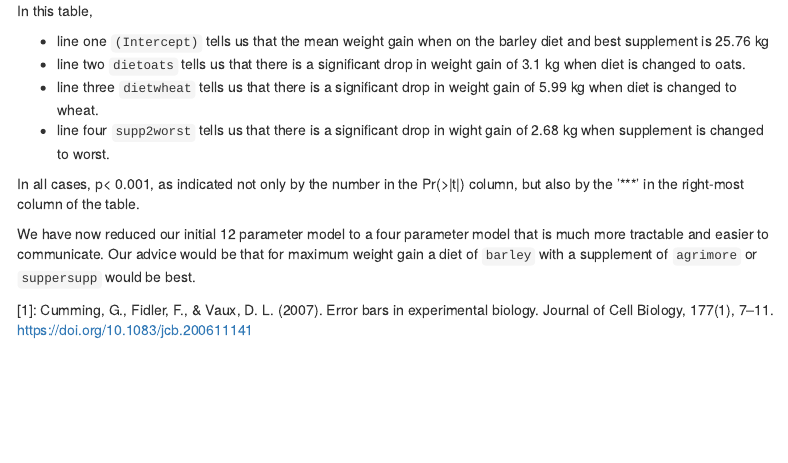
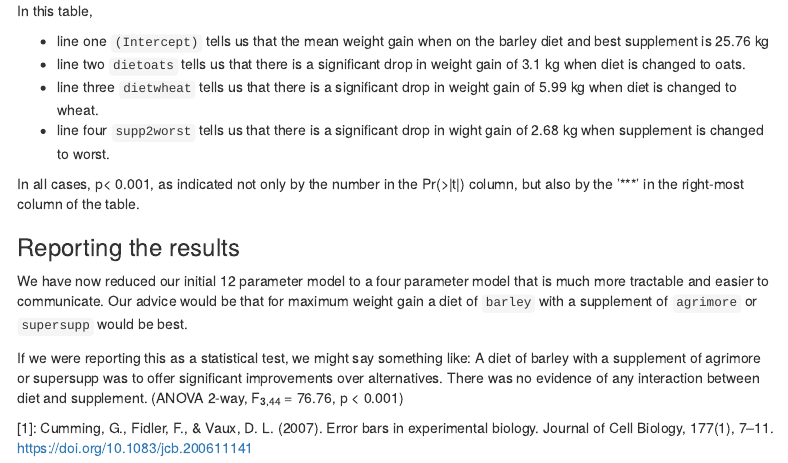
Before and after one commit to mbh038/r-workshop, an R Markdown document (scripts/ANOVA_two_way_with_model_simplification.Rmd): the page in a window 1100 px wide, from 11450 px down. The pictures show the output file scripts/ANOVA_two_way_with_model_simplification.html that the author committed with the source, opened offline; menus at the side of the page are left out.

Commit message:
report the results

```diff
--- a/scripts/ANOVA_two_way_template.Rmd
+++ b/scripts/ANOVA_two_way_template.Rmd
@@ -303,6 +303,8 @@ Use this table to fill in the gaps below:
 * In all cases (choose the best description), p>0.05, p<0.05, p<0.01, p< 0.001
 
 
-We have now reduced our initial 12 parameter model to a four parameter model that is much more tractable and easier to communicate. Our advice would be that for maximum weight gain a diet of `barley` with a supplement of `agrimore` or `suppersupp` would be best.
+We have now reduced our initial 12 parameter model to a four parameter model that is much more tractable and easier to communicate. Our advice would be that for maximum weight gain a diet of `barley` with a supplement of `agrimore` or `supersupp` would be best.
+
+If we were reporting this as a statistical test, we might say something like: A diet of barley  with a supplement of agrimore or supersupp was to offer significant improvements over alternatives. There was no evidence of any interaction between diet and supplement. (ANOVA 2-way, F~3,44~ = 76.76, p < 0.001)
 
 [1]: Cumming, G., Fidler, F., & Vaux, D. L. (2007). Error bars in experimental biology. Journal of Cell Biology, 177(1), 7--11. <https://doi.org/10.1083/jcb.200611141>
--- a/scripts/ANOVA_two_way_with_model_simplification.Rmd
+++ b/scripts/ANOVA_two_way_with_model_simplification.Rmd
@@ -328,6 +328,11 @@ In this table,
 
 In all cases, p< 0.001, as indicated not only by the number in the Pr(>|t|) column, but also by the '***' in the right-most column of the table.
 
-We have now reduced our initial 12 parameter model to a four parameter model that is much more tractable and easier to communicate. Our advice would be that for maximum weight gain a diet of `barley` with a supplement of `agrimore` or `suppersupp` would be best.
+### Reporting the results
+
+We have now reduced our initial 12 parameter model to a four parameter model that is much more tractable and easier to communicate. Our advice would be that for maximum weight gain a diet of `barley` with a supplement of `agrimore` or `supersupp` would be best.
+
+If we were reporting this as a statistical test, we might say something like: A diet of barley  with a supplement of agrimore or supersupp was to offer significant improvements over alternatives. There was no evidence of any interaction between diet and supplement. (ANOVA 2-way, F~3,44~ = 76.76, p < 0.001)
+
 
 [1]: Cumming, G., Fidler, F., & Vaux, D. L. (2007). Error bars in experimental biology. Journal of Cell Biology, 177(1), 7--11. <https://doi.org/10.1083/jcb.200611141>
```
Also changed, not shown: scripts/ANOVA_two_way_with_model_simplification.html.
